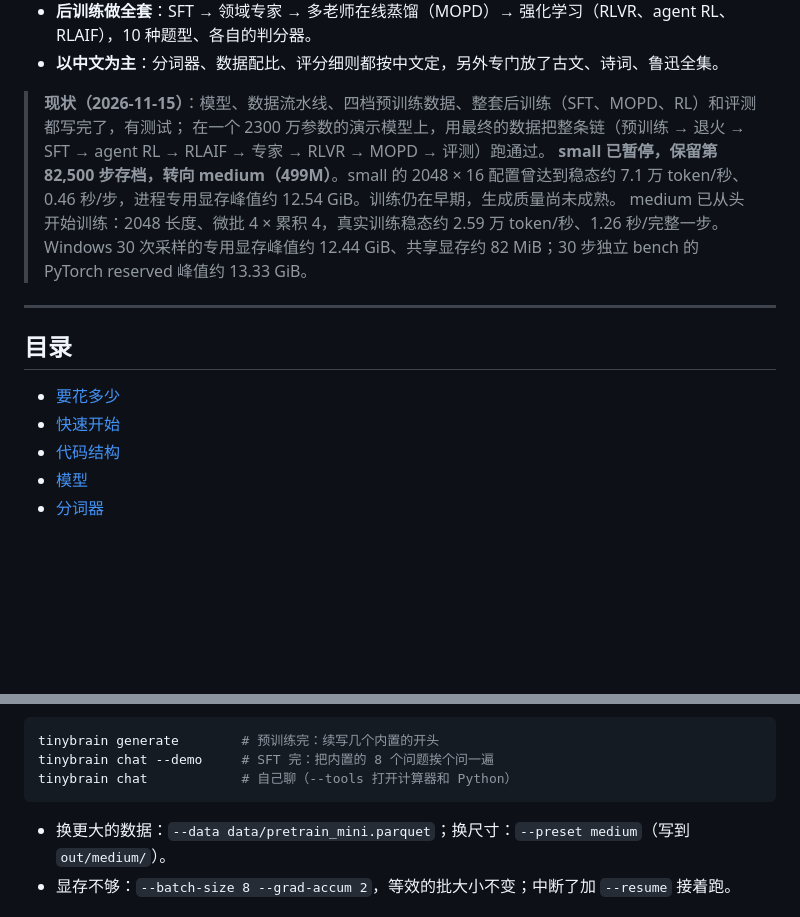
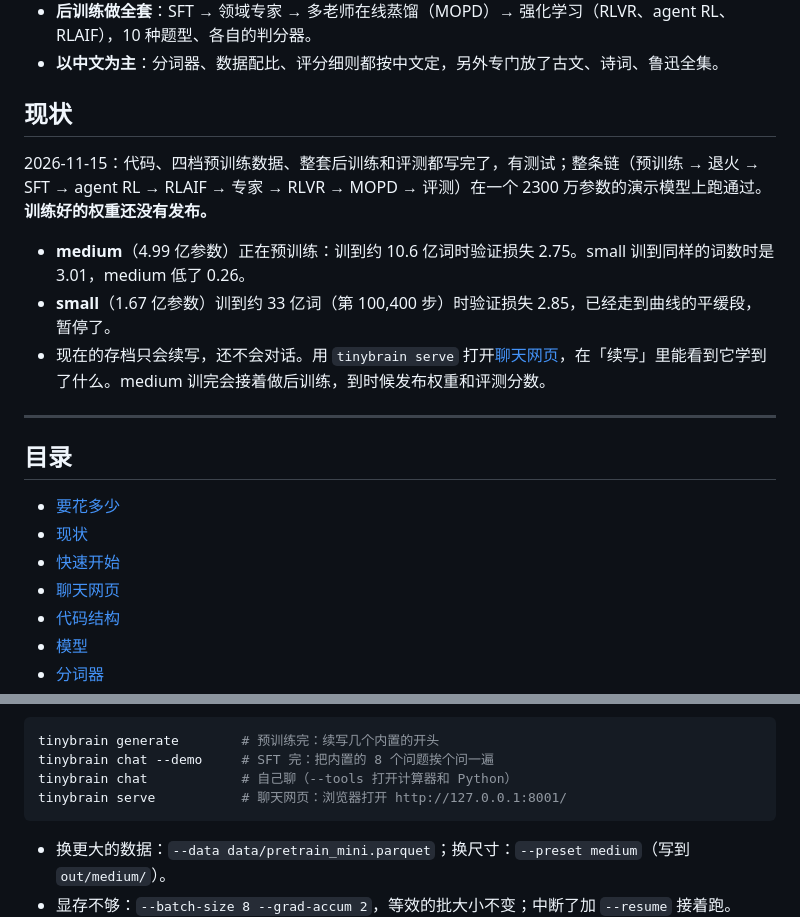
Before and after one commit to LingquLab/tinybrain, a Markdown page: README.md, 2 parts joined by grey strips. Rendered like a GitHub page; blank space fills up the shorter version.

````diff
--- a/README.md
+++ b/README.md
@@ -13,17 +21,22 @@ tinybrain 是一个从零写起的中文小模型项目。和 [MiniMind](https:/
 - **后训练做全套**：SFT → 领域专家 → 多老师在线蒸馏（MOPD）→ 强化学习（RLVR、agent RL、RLAIF），10 种题型、各自的判分器。
 - **以中文为主**：分词器、数据配比、评分细则都按中文定，另外专门放了古文、诗词、鲁迅全集。
 
-> **现状（2026-11-15）**：模型、数据流水线、四档预训练数据、整套后训练（SFT、MOPD、RL）和评测都写完了，有测试；
-> 在一个 2300 万参数的演示模型上，用最终的数据把整条链（预训练 → 退火 → SFT → agent RL → RLAIF → 专家 → RLVR → MOPD → 评测）跑通过。
-> **small 已暂停，保留第 82,500 步存档，转向 medium（499M）**。small 的 2048 × 16 配置曾达到稳态约 7.1 万 token/秒、0.46 秒/步，进程专用显存峰值约 12.54 GiB。训练仍在早期，生成质量尚未成熟。
-> medium 已从头开始训练：2048 长度、微批 4 × 累积 4，真实训练稳态约 2.59 万 token/秒、1.26 秒/完整一步。Windows 30 次采样的专用显存峰值约 12.44 GiB、共享显存约 82 MiB；30 步独立 bench 的 PyTorch reserved 峰值约 13.33 GiB。
+## 现状
+
+2026-11-15：代码、四档预训练数据、整套后训练和评测都写完了，有测试；整条链（预训练 → 退火 → SFT → agent RL → RLAIF → 专家 → RLVR → MOPD → 评测）在一个 2300 万参数的演示模型上跑通过。**训练好的权重还没有发布。**
+
+- **medium**（4.99 亿参数）正在预训练：训到约 10.6 亿词时验证损失 2.75。small 训到同样的词数时是 3.01，medium 低了 0.26。
+- **small**（1.67 亿参数）训到约 33 亿词（第 100,400 步）时验证损失 2.85，已经走到曲线的平缓段，暂停了。
+- 现在的存档只会续写，还不会对话。用 `tinybrain serve` 打开[聊天网页](#聊天网页)，在「续写」里能看到它学到了什么。medium 训完会接着做后训练，到时候发布权重和评测分数。
 
 ---
 
 ## 目录
 
 - [要花多少](#要花多少)
+- [现状](#现状)
 - [快速开始](#快速开始)
+- [聊天网页](#聊天网页)
 - [代码结构](#代码结构)
 - [模型](#模型)
 - [分词器](#分词器)
@@ -86,6 +99,7 @@ tinybrain sft             # SFT：data/sft_small.parquet，从上一步出发
 tinybrain generate        # 预训练完：续写几个内置的开头
 tinybrain chat --demo     # SFT 完：把内置的 8 个问题挨个问一遍
 tinybrain chat            # 自己聊（--tools 打开计算器和 Python）
+tinybrain serve           # 聊天网页：浏览器打开 http://127.0.0.1:8001/
 ```
 
 - 换更大的数据：`--data data/pretrain_mini.parquet`；换尺寸：`--preset medium`（写到 `out/medium/`）。
````
Also changed, not shown: other parts of README.md (+30 -2 lines), README.en.md (+16 -1 lines), docs/images/chat-demo.png (added), 5 other files.
